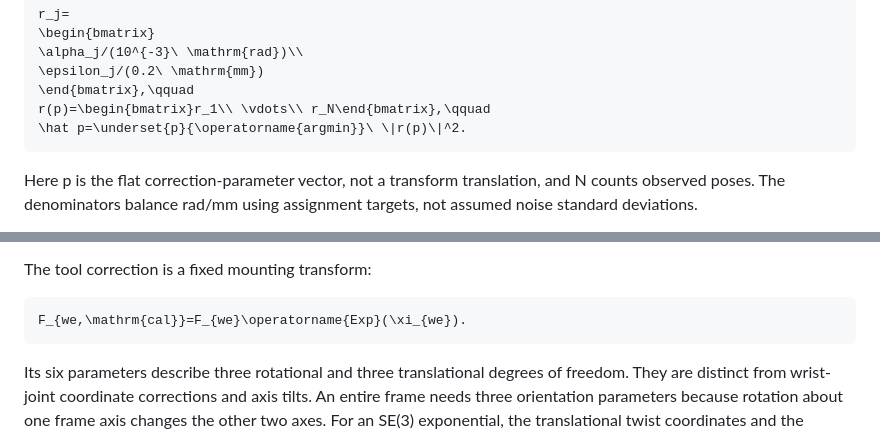
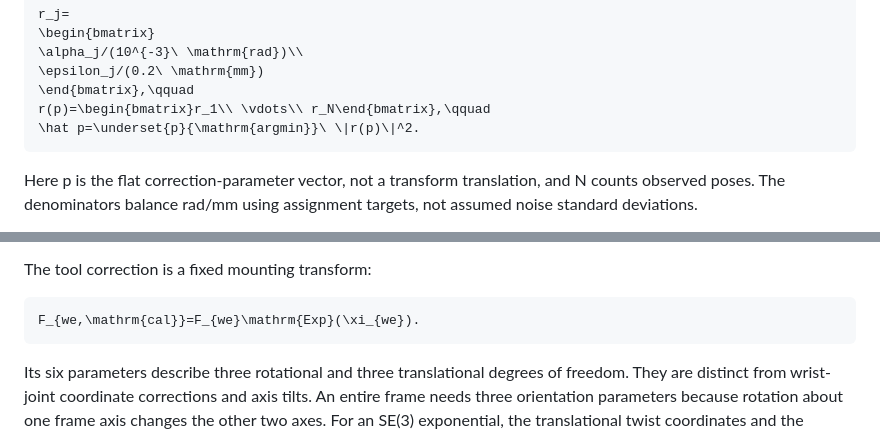
Before and after one commit to Vncntmhlr/CIS_Assignments, a Markdown page: assignment2/REPORT_NOTES.md, 2 parts joined by grey strips. Drawn GitHub-style.

Commit message:
docs: replace unsupported operatorname math macro

````diff
--- a/assignment2/REPORT_NOTES.md
+++ b/assignment2/REPORT_NOTES.md
@@ -151,7 +151,7 @@ r_j=
 \epsilon_j/(0.2\ \mathrm{mm})
 \end{bmatrix},\qquad
 r(p)=\begin{bmatrix}r_1\\ \vdots\\ r_N\end{bmatrix},\qquad
-\hat p=\underset{p}{\operatorname{argmin}}\ \|r(p)\|^2.
+\hat p=\underset{p}{\mathrm{argmin}}\ \|r(p)\|^2.
 ```
 
 Here p is the flat correction-parameter vector, not a transform translation, and N counts observed poses. The denominators balance rad/mm using assignment targets, not assumed noise standard deviations.
@@ -211,7 +211,7 @@ Each axis direction has two independent tilt parameters perpendicular to its nom
 The tool correction is a fixed mounting transform:
 
 ```math
-F_{we,\mathrm{cal}}=F_{we}\operatorname{Exp}(\xi_{we}).
+F_{we,\mathrm{cal}}=F_{we}\mathrm{Exp}(\xi_{we}).
 ```
 
 Its six parameters describe three rotational and three translational degrees of freedom. They are distinct from wrist-joint coordinate corrections and axis tilts. An entire frame needs three orientation parameters because rotation about one frame axis changes the other two axes. For an SE(3) exponential, the translational twist coordinates and the resulting translation column are related through the exponential map, rather than always being identical.
````
